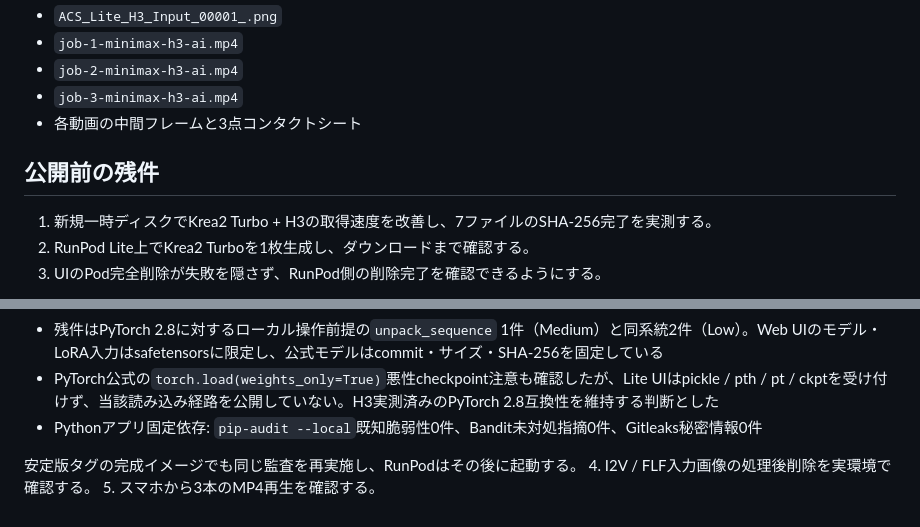
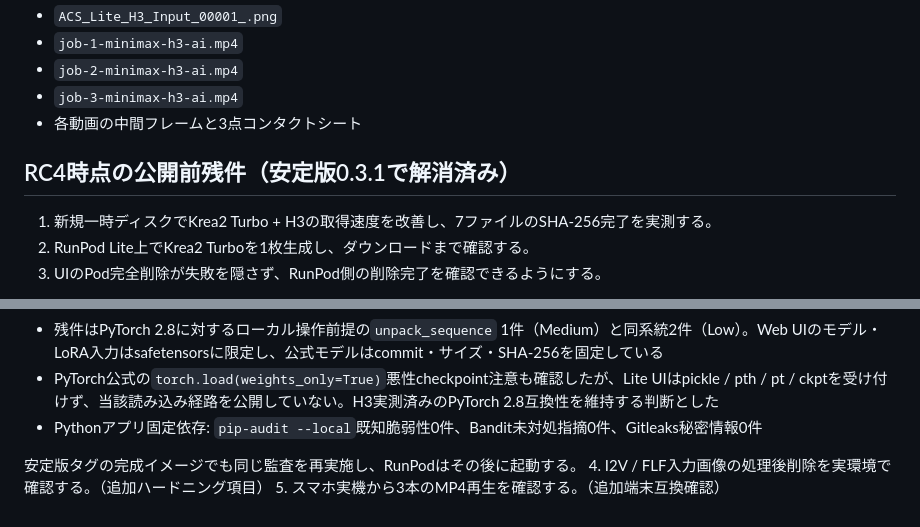
Before and after one commit to nymyokoyama-cloud/acs-imagegen-lite, a Markdown page: docs/VALIDATION-2026-08-14.md, 2 parts joined by grey strips. Rendered like a GitHub page.

Commit message:
docs: record public 0.3.1 release validation

```diff
--- a/docs/VALIDATION-2026-08-14.md
+++ b/docs/VALIDATION-2026-08-14.md
@@ -56,7 +109,7 @@ RunPodの請求反映には遅延があり得るため、差額は削除直後
 - `job-3-minimax-h3-ai.mp4`
 - 各動画の中間フレームと3点コンタクトシート
 
-## 公開前の残件
+## RC4時点の公開前残件（安定版0.3.1で解消済み）
 
 1. 新規一時ディスクでKrea2 Turbo + H3の取得速度を改善し、7ファイルのSHA-256完了を実測する。
 2. RunPod Lite上でKrea2 Turboを1枚生成し、ダウンロードまで確認する。
@@ -93,5 +146,5 @@ RC6のGHCRイメージは完成後SBOMを取得してTrivyで確認した。ア
 - Pythonアプリ固定依存: `pip-audit --local`既知脆弱性0件、Bandit未対処指摘0件、Gitleaks秘密情報0件
 
 安定版タグの完成イメージでも同じ監査を再実施し、RunPodはその後に起動する。
-4. I2V / FLF入力画像の処理後削除を実環境で確認する。
-5. スマホから3本のMP4再生を確認する。
+4. I2V / FLF入力画像の処理後削除を実環境で確認する。（追加ハードニング項目）
+5. スマホ実機から3本のMP4再生を確認する。（追加端末互換確認）
```
Also changed, not shown: other parts of docs/VALIDATION-2026-08-14.md (+54 -1 lines), README.md (+4 -0 lines), docs/RELEASE-CHECKLIST.md (+25 -22 lines).
